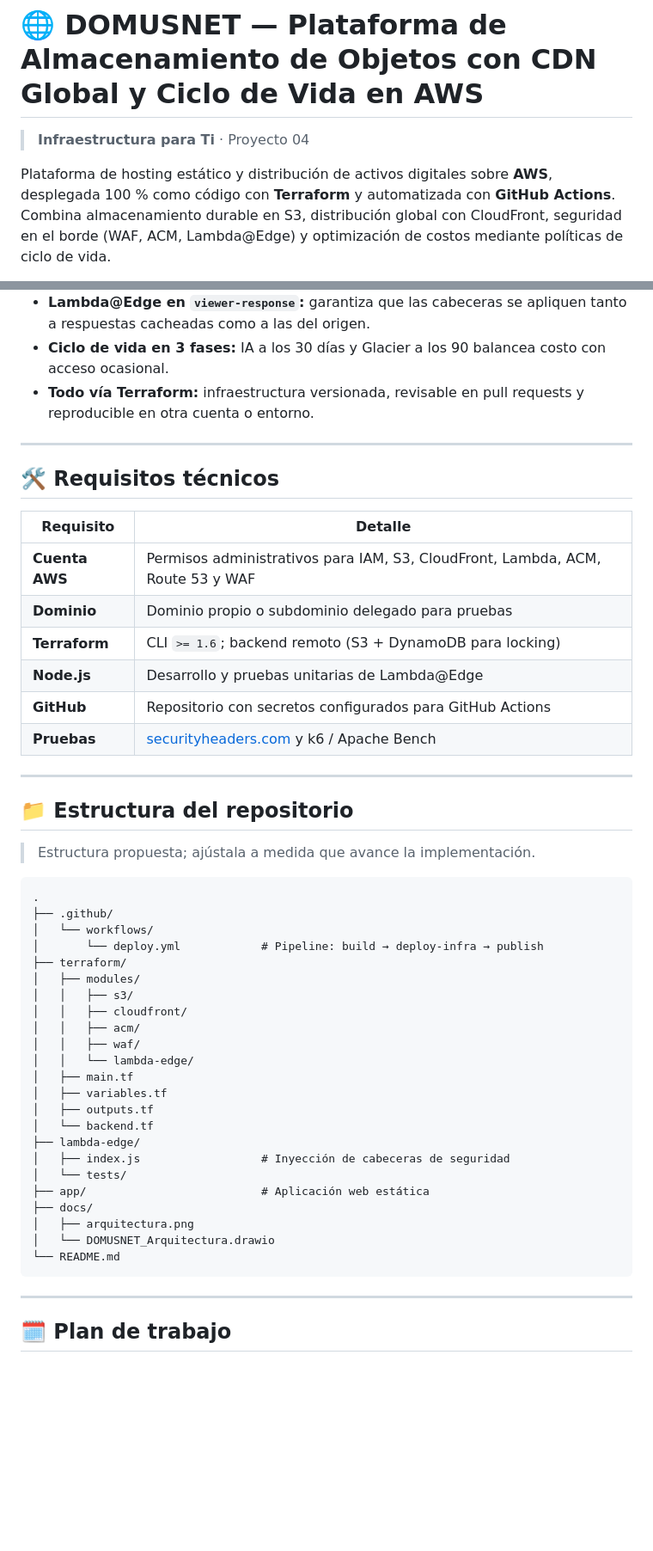
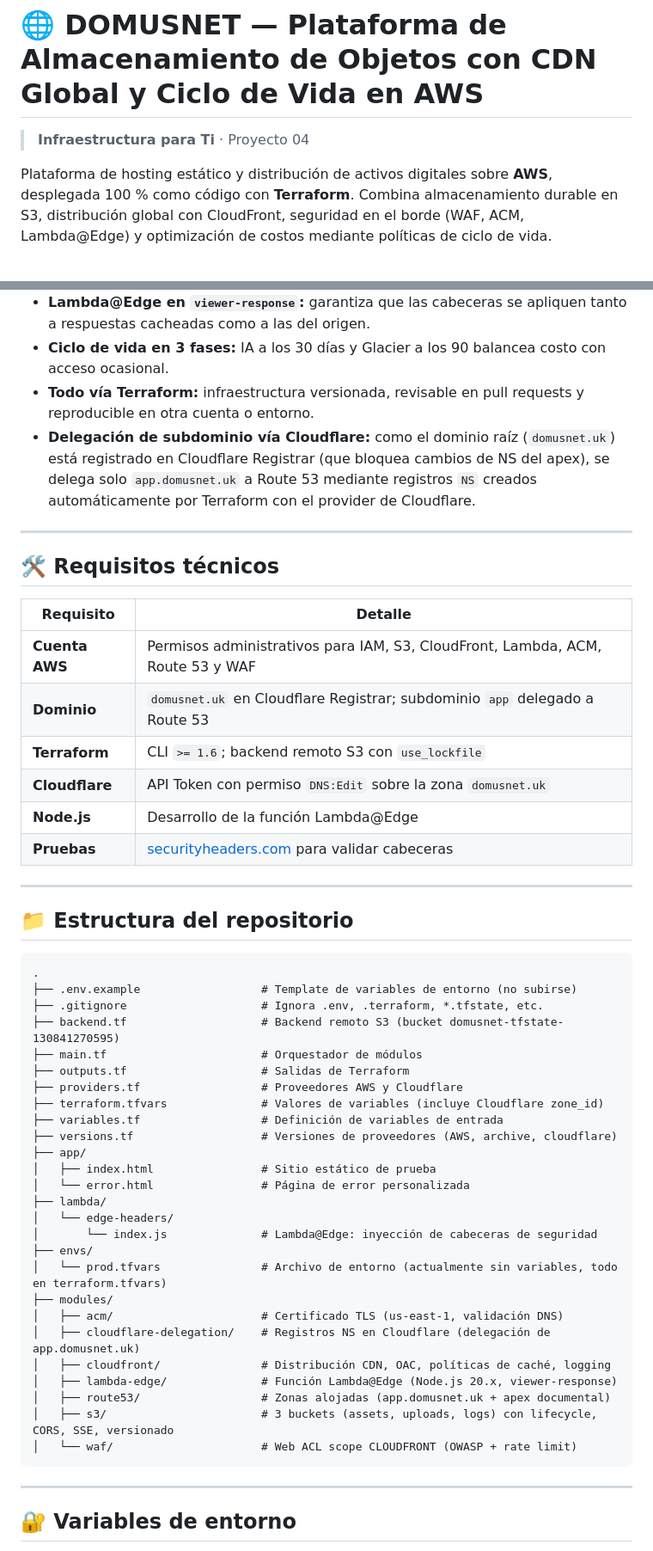
Before and after one commit to ISCOUTB/Plataforma-de-Almacenamiento-de-Objetos-con-CDN-Global-y-Ciclo-de-Vida-en-AWS, a Markdown page: README.md, 2 parts joined by grey strips. Shown at 86% size. Rendered like a GitHub page; blank space fills up the shorter version.

Commit message:
Actualización al README.md

````diff
--- a/README.md
+++ b/README.md
@@ -2,7 +2,7 @@
 
 > **Infraestructura para Ti** · Proyecto 04
 
-Plataforma de hosting estático y distribución de activos digitales sobre **AWS**, desplegada 100 % como código con **Terraform** y automatizada con **GitHub Actions**. Combina almacenamiento durable en S3, distribución global con CloudFront, seguridad en el borde (WAF, ACM, Lambda@Edge) y optimización de costos mediante políticas de ciclo de vida.
+Plataforma de hosting estático y distribución de activos digitales sobre **AWS**, desplegada 100 % como código con **Terraform**. Combina almacenamiento durable en S3, distribución global con CloudFront, seguridad en el borde (WAF, ACM, Lambda@Edge) y optimización de costos mediante políticas de ciclo de vida.
 
 ![AWS](https://img.shields.io/badge/AWS-Cloud-FF9900?logo=amazonaws&logoColor=white)
 ![Terraform](https://img.shields.io/badge/Terraform-%3E%3D1.6-7B42BC?logo=terraform&logoColor=white)
@@ -135,6 +129,7 @@ build  ──►  deploy-infra  ──►  publish
 - **Lambda@Edge en `viewer-response`:** garantiza que las cabeceras se apliquen tanto a respuestas cacheadas como a las del origen.
 - **Ciclo de vida en 3 fases:** IA a los 30 días y Glacier a los 90 balancea costo con acceso ocasional.
 - **Todo vía Terraform:** infraestructura versionada, revisable en pull requests y reproducible en otra cuenta o entorno.
+- **Delegación de subdominio vía Cloudflare:** como el dominio raíz (`domusnet.uk`) está registrado en Cloudflare Registrar (que bloquea cambios de NS del apex), se delega solo `app.domusnet.uk` a Route 53 mediante registros `NS` creados automáticamente por Terraform con el provider de Cloudflare.
 
 ---
 
@@ -143,45 +138,46 @@ build  ──►  deploy-infra  ──►  publish
 | Requisito | Detalle |
 |---|---|
 | **Cuenta AWS** | Permisos administrativos para IAM, S3, CloudFront, Lambda, ACM, Route 53 y WAF |
-| **Dominio** | Dominio propio o subdominio delegado para pruebas |
-| **Terraform** | CLI `>= 1.6`; backend remoto (S3 + DynamoDB para locking) |
-| **Node.js** | Desarrollo y pruebas unitarias de Lambda@Edge |
-| **GitHub** | Repositorio con secretos configurados para GitHub Actions |
-| **Pruebas** | [securityheaders.com](https://securityheaders.com) y k6 / Apache Bench |
+| **Dominio** | `domusnet.uk` en Cloudflare Registrar; subdominio `app` delegado a Route 53 |
+| **Terraform** | CLI `>= 1.6`; backend remoto S3 con `use_lockfile` |
+| **Cloudflare** | API Token con permiso `DNS:Edit` sobre la zona `domusnet.uk` |
+| **Node.js** | Desarrollo de la función Lambda@Edge |
+| **Pruebas** | [securityheaders.com](https://securityheaders.com) para validar cabeceras |
 
 ---
 
 ## 📁 Estructura del repositorio
 
-> Estructura propuesta; ajústala a medida que avance la implementación.
-
 ```
 .
-├── .github/
-│   └── workflows/
-│       └── deploy.yml            # Pipeline: build → deploy-infra → publish
-├── terraform/
-│   ├── modules/
-│   │   ├── s3/
-│   │   ├── cloudfront/
-│   │   ├── acm/
-│   │   ├── waf/
-│   │   └── lambda-edge/
-│   ├── main.tf
-│   ├── variables.tf
-│   ├── outputs.tf
-│   └── backend.tf
-├── lambda-edge/
-│   ├── index.js                  # Inyección de cabeceras de seguridad
-│   └── tests/
-├── app/                          # Aplicación web estática
-├── docs/
-│   ├── arquitectura.png
-│   └── DOMUSNET_Arquitectura.drawio
-└── README.md
+├── .env.example                  # Template de variables de entorno (no subirse)
+├── .gitignore                    # Ignora .env, .terraform, *.tfstate, etc.
+├── backend.tf                    # Backend remoto S3 (bucket domusnet-tfstate-130841270595)
+├── main.tf                       # Orquestador de módulos
+├── outputs.tf                    # Salidas de Terraform
+├── providers.tf                  # Proveedores AWS y Cloudflare
+├── terraform.tfvars              # Valores de variables (incluye Cloudflare zone_id)
+├── variables.tf                  # Definición de variables de entrada
+├── versions.tf                   # Versiones de proveedores (AWS, archive, cloudflare)
+├── app/
+│   ├── index.html                # Sitio estático de prueba
+│   └── error.html                # Página de error personalizada
+├── lambda/
+│   └── edge-headers/
+│       └── index.js              # Lambda@Edge: inyección de cabeceras de seguridad
+├── envs/
+│   └── prod.tfvars               # Archivo de entorno (actualmente sin variables, todo en terraform.tfvars)
+├── modules/
+│   ├── acm/                      # Certificado TLS (us-east-1, validación DNS)
+│   ├── cloudflare-delegation/    # Registros NS en Cloudflare (delegación de app.domusnet.uk)
+│   ├── cloudfront/               # Distribución CDN, OAC, políticas de caché, logging
+│   ├── lambda-edge/              # Función Lambda@Edge (Node.js 20.x, viewer-response)
+│   ├── route53/                  # Zonas alojadas (app.domusnet.uk + apex documental)
+│   ├── s3/                       # 3 buckets (assets, uploads, logs) con lifecycle, CORS, SSE, versionado
+│   └── waf/                      # Web ACL scope CLOUDFRONT (OWASP + rate limit)
 ```
 
 ---
 
-## 🗓️ Plan de trabajo
+## 🔐 Variables de entorno
 
````
Also changed, not shown: other parts of README.md (+112 -96 lines).
